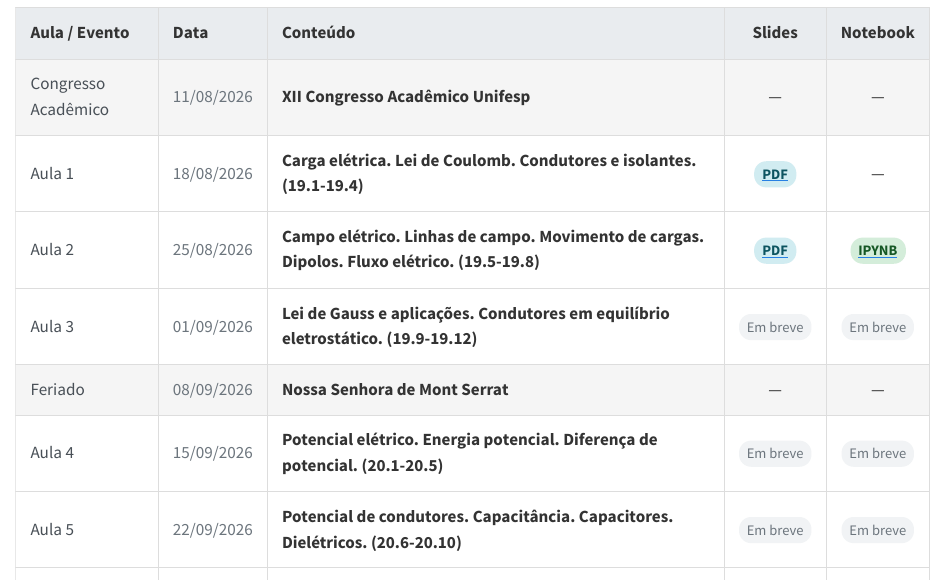
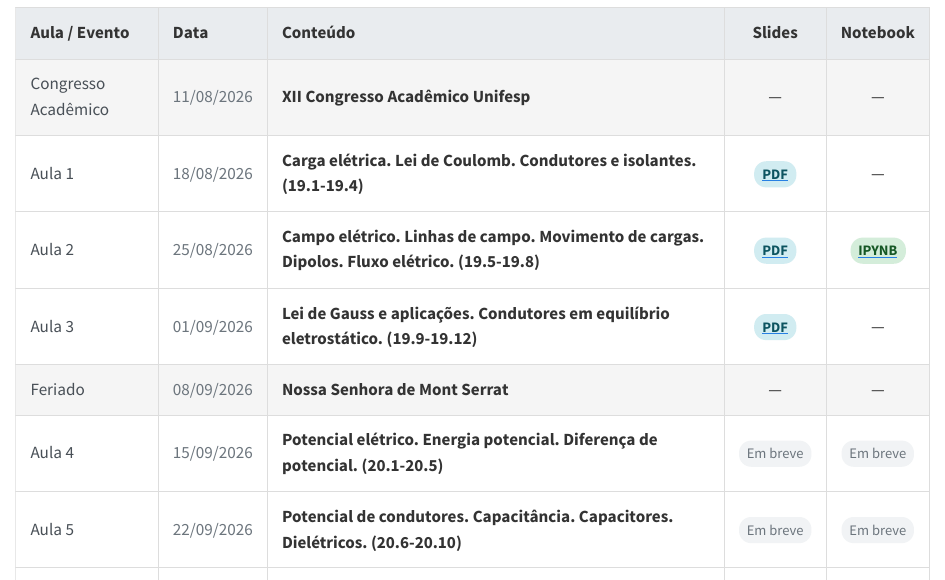
Before and after one commit to wrpconti/fe, a Quarto document (cronograma.qmd): the page in a window 1100 px wide, from 90 px down. Rendered offline with R 4.5, knitr and Pandoc in place of Quarto, with nearby package versions.

Commit message:
Adição dos slides da Aula 3

```diff
--- a/cronograma.qmd
+++ b/cronograma.qmd
@@ -58,8 +58,12 @@ title: "Cronograma / Materiais"
 <td>Aula 3</td>
 <td>01/09/2026</td>
 <td>Lei de Gauss e aplicações. Condutores em equilíbrio eletrostático. (19.9-19.12)</td>
-<td><span class="badge-em-breve">Em breve</span></td>
-<td><span class="badge-em-breve">Em breve</span></td>
+<td>
+<a href="slides/fe_aula-1.pdf" target="_blank">
+<span class="badge-pdf">PDF</span>
+</a>
+</td>
+<td>—</td>
 </tr>
 
 <tr class="evento">
```
